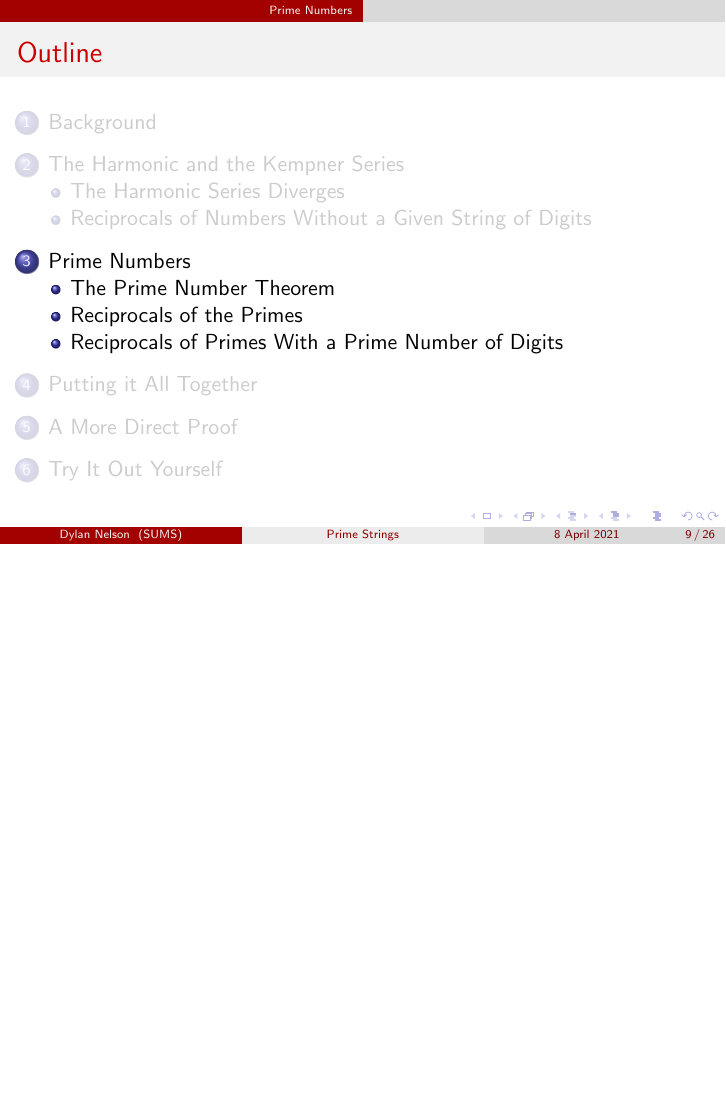
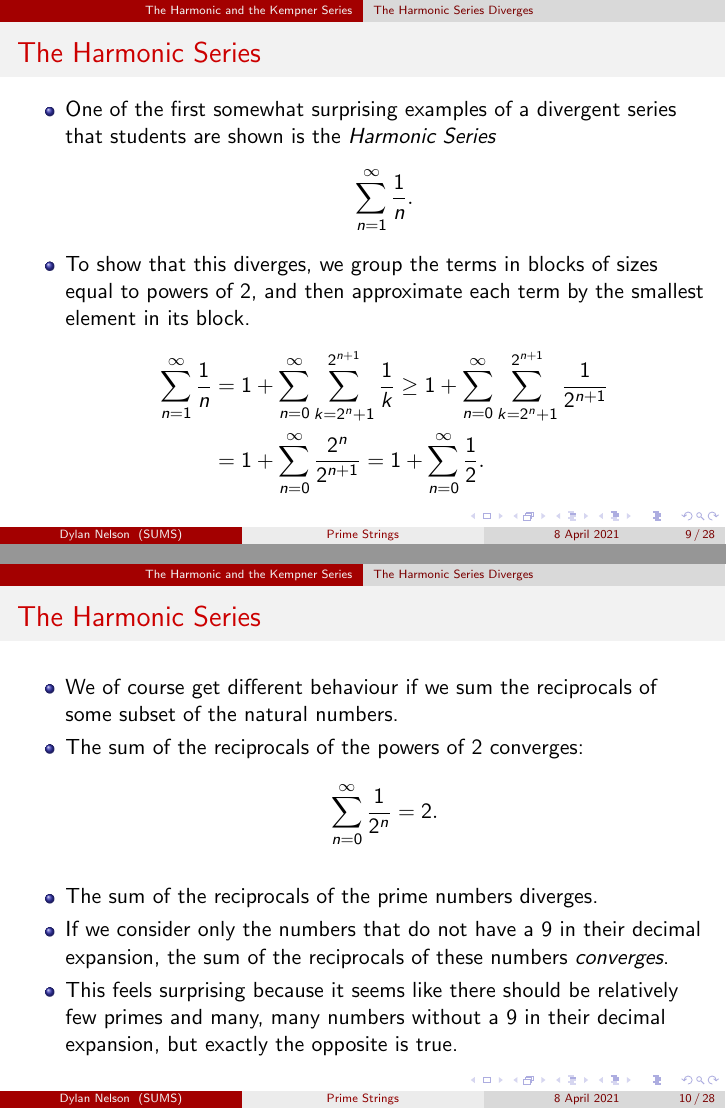
Before and after one commit to dlnnlsn/prime-strings-talk, LaTeX slides (talk.tex): page 16 of 54 before the commit and pages 16 and 21 of 60 after it, the two joined at a grey line, the shorter picture padded with empty space. Compiled offline with pdfLaTeX.

Commit message:
add proof that harmonic series diverges

```diff
--- a/talk.tex
+++ b/talk.tex
@@ -105,6 +105,41 @@
 
 \section{The Harmonic and the Kempner Series}
 \subsection{The Harmonic Series Diverges}
+
+\begin{frame}
+    \frametitle{The Harmonic Series}
+
+    \begin{itemize}
+        \item One of the first somewhat surprising examples of a divergent series that students are shown is the \emph{Harmonic Series}
+        \[
+            \sum_{n = 1}^{\infty} \frac{1}{n}.
+        \]
+        \item To show that this diverges, we group the terms in blocks of sizes equal to powers of $2$, and then approximate each term by the smallest element in its block.
+        \begin{align*}
+            \sum_{n = 1}^{\infty} \frac{1}{n} & = 1 + \sum_{n = 0}^{\infty} \sum_{k = 2^n + 1}^{2^{n + 1}} \frac{1}{k} \geq 1 + \sum_{n = 0}^\infty \sum_{k = 2^n + 1}^{2^{n + 1}} \frac{1}{2^{n + 1}} \\
+            & = 1 + \sum_{n = 0}^{\infty} \frac{2^n}{2^{n + 1}} = 1 + \sum_{n = 0}^{\infty} \frac{1}{2}.
+        \end{align*}
+    \end{itemize}
+
+\end{frame}
+
+\begin{frame}
+    \frametitle{The Harmonic Series}
+
+    \begin{itemize}
+        \item We of course get different behaviour if we sum the reciprocals of some subset of the natural numbers. \pause
+        \item The sum of the reciprocals of the powers of $2$ converges:
+        \[
+            \sum_{n = 0}^{\infty} \frac{1}{2^n} = 2.
+        \]
+        \pause
+        \item The sum of the reciprocals of the prime numbers diverges. \pause
+        \item If we consider only the numbers that do not have a $9$ in their decimal expansion, the sum of the reciprocals of these numbers \emph{converges}. \pause
+        \item This feels surprising because it seems like there should be relatively few primes and many, many numbers without a $9$ in their decimal expansion, but exactly the opposite is true.
+    \end{itemize}
+
+\end{frame}
+
 \subsection{Reciprocals of Numbers Without a Given String of Digits}
 
 \section{Prime Numbers}
```
